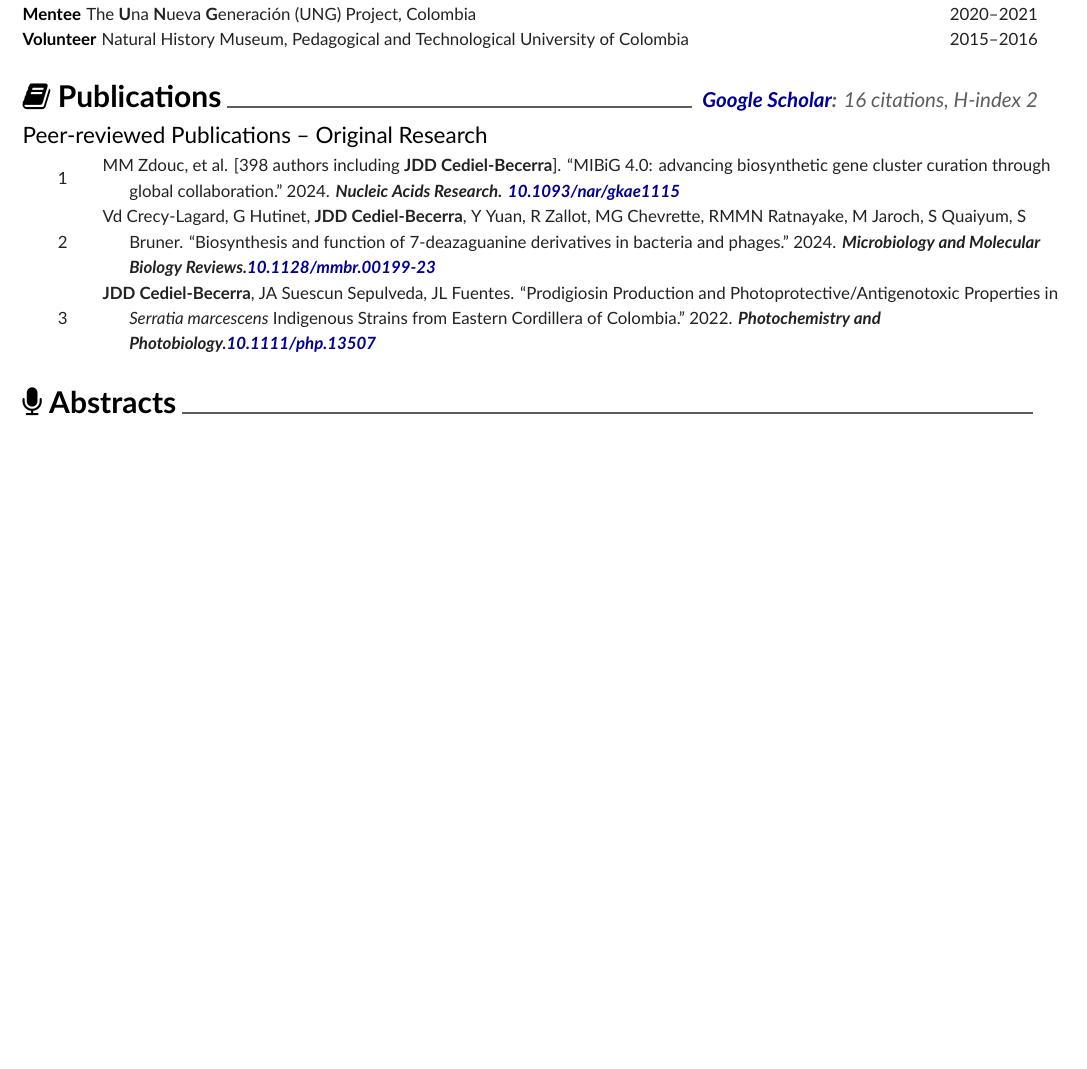
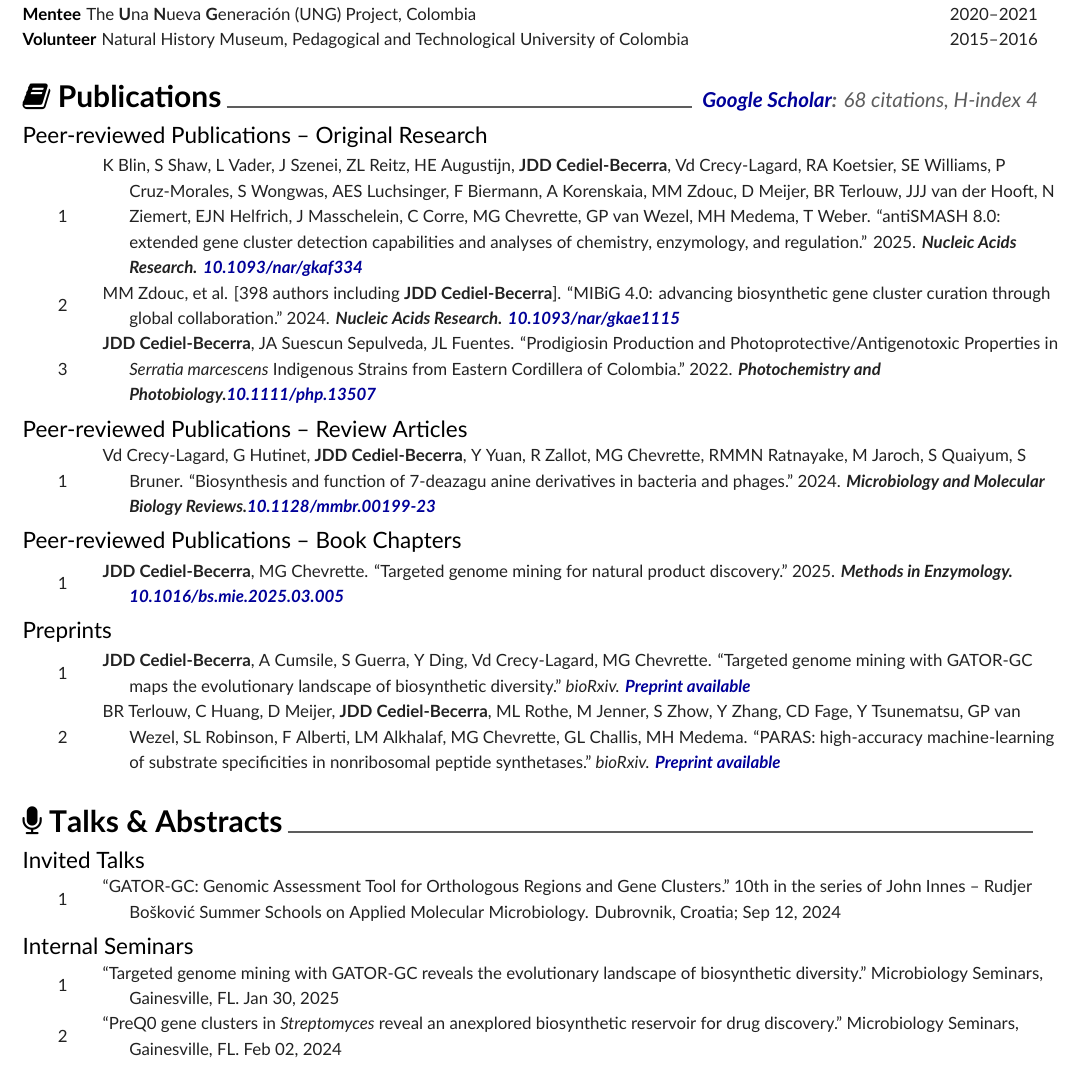
Before and after one commit to josecediel25/cv, a LaTeX CV (master_cv_jcb/Cediel.tex, which reads master_cv_jcb/cv/pubs.tex, master_cv_jcb/cv/talks.tex): part of page 2 of 3, cut so that both start at the same text, the shorter picture padded with empty space. The pictures show the PDF file master_cv_jcb/Cediel.pdf that the author committed with the source.

Commit message:
added new publications, preprints, talks, and peer-review

```diff
--- a/master_cv_jcb/cv/pubs.tex
+++ b/master_cv_jcb/cv/pubs.tex
@@ -1,13 +1,13 @@
 %\newpage
 
 \cvsection {\faBook\space Publications}
-\textit{\textbf{\colorhref{https://scholar.google.com/citations?user=p89roeEAAAAJ&hl=en&authuser=1}{Google Scholar}:} 16 citations, H-index 2}
+\textit{\textbf{\colorhref{https://scholar.google.com/citations?user=p89roeEAAAAJ&hl=en&authuser=1}{Google Scholar}:} 68 citations, H-index 4}
 
 \cvsubsection{Peer-reviewed Publications -- Original Research} \vspace{-2mm}
 
 \begin{cvpubs}
 \cvpub
-{MM Zdouc, et al. [398 authors including \textbf{JDD Cediel-Becerra}]. ``MIBiG 4.0: advancing biosynthetic gene cluster curation through global collaboration." 2024. \textit{\textbf{Nucleic Acids Research.}} \textit{\textbf{\colorhref{https://doi.org/10.1093/nar/gkae1115}{10.1093/nar/gkae1115}}}}
+{K Blin, S Shaw, L Vader, J Szenei, ZL Reitz, HE Augustijn, \textbf{JDD Cediel-Becerra}, Vd Crecy-Lagard, RA Koetsier, SE Williams, P Cruz-Morales, S Wongwas, AES Luchsinger, F Biermann, A Korenskaia, MM Zdouc, D Meijer, BR Terlouw, JJJ van der Hooft, N Ziemert, EJN Helfrich, J Masschelein, C Corre, MG Chevrette, GP van Wezel, MH Medema, T Weber. ``antiSMASH 8.0: extended gene cluster detection capabilities and analyses of chemistry, enzymology, and regulation.'' 2025. \textit{\textbf{Nucleic Acids Research.}} \textit{\textbf{\colorhref{https://doi.org/10.1093/nar/gkaf334}{10.1093/nar/gkaf334}}}}
 {1}
 
 \cvpub
@@ -21,25 +21,20 @@
 
 %--------------------------------
 
-%\cvsubsection{Peer-reviewed Publications -- Review \& Perspective Articles} \vspace{-2mm}
+\cvsubsection{Peer-reviewed Publications -- Review Articles} \vspace{-2mm}
 
-%\begin{cvpubs}
+\begin{cvpubs}
 
 %\cvpub
-%{\hspace{-1cm} \textit{First author: 5; Total: 8}}
+%{\hspace{-1cm} \textit{First author: ; Total: }}
 %{}
 
-%\cvpub
-%{BD Lee, A Gitter, CS Greene, S Raschka, F Maguire, AJ %Titus, MD Kessler, AJ Lee, \textbf{MG Chevrette}, PA Stewart, T Britto-Borges, EM Cofer, KH Yu, JJ Carmona, EJ Fertig, AA Kalinin, B Signal, BJ Lengerich, TJ Triche Jr, SM Boca. ``Ten quick tips for deep learning in biology." 2022. \textbf{\textit{PLOS Computational Biology.}} \textit{\textbf{\colorhref{https://doi.org/10.1371/journal.pcbi.1009803}{10.1371/journal.pcbi.1009803}}}}
-%{1}
+\cvpub
+{Vd Crecy-Lagard, G Hutinet, \textbf{JDD Cediel-Becerra}, Y Yuan, R Zallot, MG Chevrette, RMMN Ratnayake, M Jaroch, S Quaiyum, S Bruner. ``Biosynthesis and function of 7-deazagu
+anine derivatives in bacteria and phages." 2024. \textit{\textbf{Microbiology and Molecular Biology Reviews.}}\textit{\textbf{\colorhref{https://doi.org/10.1128/mmbr.0019923}{10.1128/mmbr.00199-23}}}}
+{1}
 
-%\end{cvpubs} \begin{cvpubs}
-
-%\cvpub
-%{\textbf{MG Chevrette}, J Handelsman. ``Needles in haystacks: Reevaluating old paradigms for the discovery of bacterial secondary metabolites." 2021. \textit{\textbf{Natural Product Reports.}} \textbf{\textit{\colorhref{https://doi.org/10.1039/d1np00044f}{10.1039/d1np00044f}}}}
-%{2}
-
-%\end{cvpubs}
+\end{cvpubs}
 
 %--------------------------------
 
@@ -49,36 +44,15 @@
 
-%\begin{cvpubs}
+\begin{cvpubs}
 
 %\cvpub
-%{\hspace{-1cm} \textit{First author: 2; Total: 2}}
+%{\hspace{-1cm} \textit{First author: ; Total: }}
 %{}
 
-%\cvpub
-%{\textbf{MG Chevrette}, N Selem-Mojica, C Aguilar, K Labby, ED Bustos-Diaz, J Handelsman, F Barona-G\'{o}mez. ``Evolutionary genome mining for the discovery and engineering of natural product biosynthesis." 2019. \textit{\textbf{Methods in Molecular Biology - Engineering Natural Product Biosynthesis: Methods and Protocols.}} \textbf{\textit{\colorhref{https://doi.org/10.1007/978-1-0716-2273-5_8}{10.1007/978-1-0716-2273-5\_8}}}}
-%{1}
+\cvpub
+{\textbf{JDD Cediel-Becerra}, MG Chevrette. ``Targeted genome mining for natural product discovery." 2025. \textit{\textbf{Methods in Enzymology.}} \textit{\textbf{\colorhref{https://doi.org/10.1016/bs.mie.2025.03.005}{10.1016/bs.mie.2025.03.005}}}}
+{1}
 
-%\cvpub
-%{\textbf{MG Chevrette}, PA Hoskisson, F Barona-G\'{o}mez. ``Enzyme evolution in secondary metabolism." 2019. \textit{\textbf{Comprehensive Natural Products III: Chemistry and Biology}}. \textbf{\textit{\colorhref{https://doi.org/10.1016/B978-0-12-409547-2.14712-2}{10.1016/B978-0-12-409547-2.14712-2}}}}
-%{2}
-
-%\end{cvpubs}
-
-%--------------------------------
-
-%\cvsubsection{Publications -- Editorial Review Only} \vspace{-2mm}
-
-%\begin{cvpubs}
-
-%\cvpub
-%{\hspace{-1cm} \textit{First author: 2; Total: 6}}
-%{}
-
-%\cvpub
-%{\textbf{MG Chevrette}, J Handelsman. ``From metagenomes to molecules: Innovations in functional metagenomics unlock hidden chemistry in the human microbiome." 2020. \textit{\textbf{Biochemistry}}. \textbf{\textit{\colorhref{https://doi.org/10.1021/acs.biochem.0c00033}{10.1021/acs.biochem.0c00033}}}}
-%{1}
-
-
-%\end{cvpubs}
+\end{cvpubs}
 
 %--------------------------------
 
@@ -91,12 +65,12 @@
 %{}
 
 %\cvpub
-%{J Handelsman, \textbf{MG Chevrette}, C Thomas, J Nepper, J Putnam. Pipeline for small molecule discovery. P220213US01. Filed 2022-05-05. \textit{Pending.}}
+%{. PIPELINE FOR WHAT. XXXXXX. Filed XXXX-XX-XX. \textit{Pending.}}
 %{1}
 
 %\end{cvpubs}
 
 %--------------------------------
 
-%\cvsubsection{Preprints} \vspace{-2mm}
+\cvsubsection{Preprints} \vspace{-2mm}
 
@@ -106,9 +80,13 @@
 %{\hspace{-1cm} \textit{Total: 3}} % Ref
 %{}
 
-%\cvpub
-%{M Aktukmak, H Zhu, \textbf{MG Chevrette}, J Nepper, J Handelsman, AO Hero. ``A graphical model for fusing diverse microbiome data." \textit{arXiv. \textbf{\colorhref{https://doi.org/10.1101/545640}{Preprint available}}}}
-%{1}
+\cvpub
+{\textbf{JDD Cediel-Becerra}, A Cumsile, S Guerra, Y Ding, Vd Crecy-Lagard, MG Chevrette. ``Targeted genome mining with GATOR-GC maps the evolutionary landscape of biosynthetic diversity." \textit{bioRxiv. \textbf{\colorhref{https://doi.org/10.1101/2025.02.24.639861}{Preprint available}}}}
+{1}
+
+\cvpub
+{BR Terlouw, C Huang, D Meijer, \textbf{JDD Cediel-Becerra}, ML Rothe, M Jenner, S Zhow, Y Zhang, CD Fage, Y Tsunematsu, GP van Wezel, SL Robinson, F Alberti, LM Alkhalaf, MG Chevrette, GL Challis, MH Medema. ``PARAS: high-accuracy machine-learning of substrate specificities in nonribosomal peptide synthetases." \textit{bioRxiv. \textbf{\colorhref{https://doi.org/10.1101/2025.01.08.631717}{Preprint available}}}}
+{2}
 
 
-%\end{cvpubs}
+\end{cvpubs}
--- a/master_cv_jcb/cv/talks.tex
+++ b/master_cv_jcb/cv/talks.tex
@@ -1,6 +1,6 @@
 %\newpage
 
-\cvsection {\faMicrophone\space Abstracts}
+\cvsection {\faMicrophone\space Talks \& Abstracts}
 
-%\cvsubsection{Invited Talks} \vspace{-2mm}
+\cvsubsection{Invited Talks} \vspace{-2mm}
 
@@ -8,68 +8,15 @@
 
 %\cvpub
-%{\hspace{-1cm} \textit{Total: 14}}
+%{\hspace{-1cm} \textit{Total: }}
 %{}
 
-%\cvpub
-%{Dynamic secondary metabolism in a model rhizosphere community. International Symposium on the Biology of Actinomycetes. Toronto, ON. Jun 20, 2022.}
-%{1}
+\cvpub
+{``GATOR‐GC: Genomic Assessment Tool for Orthologous Regions and Gene Clusters." 10th in the series of John Innes – Rudjer Bošković Summer Schools on Applied Molecular Microbiology. Dubrovnik, Croatia; Sep 12, 2024}
+{1}
 
-%\cvpub
-%{Microbial secondary metabolism: from evolutionary genomics to
-%community ecology. Latin American Workshop on Genome Mining of Natural Products. Guanajuato, Mexico. Jun 15, 2022.}
-%{2}
-
-%\cvpub
-%{Dynamic secondary metabolism in a model rhizosphere community. Synthetic Biology for Natural Products Conference. Cancun, Mexico. May 18, 2022.}
-%{3}
-
-%\cvpub
-%{``Evolution of antibiotic biosynthesis as a framework for drug discovery." Biotechnology Institute Seminar Series. University of Minnesota. St. Paul, MN (remote). Dec 17, 2020.}
-%{4}
-
-%\cvpub
-%{``Evolution of antibiotic biosynthesis as a framework for drug discovery." Whitney Laboratory for Marine Bioscience Seminar Series. University of Florida. Gainesville, FL (remote). Sep 25, 2020.}
-%{5}
-
-%\cvpub
-%{``The Earth’s bounty: antibiotic discovery from soil." Gairdner Symposium, McMaster University. Hamilton, ON. Nov 15, 2019.}
-%{6}
-
-%\cvpub
-%{``Drugs from bugs of bugs: a novel source for antimicrobials." American Society for Microbiology Microbe. San Francisco, CA. Jun 21, 2019.}
-%{7}
-
-%\cvpub
-%{``Mining microbiomes for antimicrobials." Synthetic Biology for Natural Products Conference. Puerto Vallarta, Mexico. Jun 02, 2019.}
-%{8}
-
-%\cvpub
-%{``Drugs from bugs of bugs: microbiomes as a source of new antibiotics." Wisconsin Institute for Discovery. Madison, WI. Jan 24, 2019.}
-%{9}
-
-%\cvpub
-%{``Drugs \& bugs of bugs: insect microbiomes as a source of new antibiotics."  McMaster University. Hamilton, ON. Jun 21, 2018.}
-%{10}
-
-%%\cvpub
-%{``Host-associated microbes as a source of new antimicrobials." Natural Product Discovery \& Development in the Genomic Era, Society for Industrial Microbiology \& Biotechnology. Clearwater Beach, FL. Jan 22, 2018.}
-%{11}
-
-%\cvpub
-%{``Natural natural products: Leveraging chemical ecology in the search for new drugs." Evolution Seminar Series, JF Crow Institute for the Study of Evolution. Madison, WI. Oct 26, 2017.}
-%{12}
-
-%\cvpub
-%{``Computational insights into the diverse nonribosomal peptide chemistry of Actinobacteria." Synthetic Biology for Natural Products Conference. Cancun, Mexico. Mar 6, 2017. \linebreak \textbf{[\textit{\colorhref{https://doi.org/10.1021/acssynbio.7b00132}{Highlighted in ACS Synthetic Biology}}]}}
-%{13}
-
-%\cvpub
-%{``Darwinian drug discovery: Chemical ecology at fine and coarse %evolutionary scales." International Chemical Biology Society Annual Conference. Madison, WI. Oct 24, 2016. \linebreak \textbf{[\textit{\colorhref{https://doi.org/10.1021/acschembio.7b00205}{Highlighted in ACS Chemical Biology}}]}}
-%{14}
-
-%\end{cvpubs}
+\end{cvpubs}
 
 %--------------------------------
 
-%\cvsubsection{Internal Seminars} \vspace{-2mm}
+\cvsubsection{Internal Seminars} \vspace{-2mm}
 
@@ -79,19 +26,15 @@
 %{\hspace{-1cm} \textit{Total: 6}}
 %{}
 
-%\cvpub
-%{``Using antiSMASH as both an antibiotic discovery \& teaching tool." Tiny Earth Symposium 2020, UW-Madison. Jun 12, 2020.}
-%{1}
+\cvpub
+{``Targeted genome mining with GATOR-GC reveals the evolutionary landscape of biosynthetic diversity." Microbiology Seminars, Gainesville, FL. Jan 30, 2025}
+{1}
 
-%\cvpub
-%{``Tiny Earth Chemistry Hub: the next stop for your samples." Tiny Earth Symposium 2019, UW-Madison. Jul 10, 2019.}
-%{2}
+\cvpub
+{``PreQ0 gene clusters in \textit{Streptomyces} reveal an anexplored biosynthetic reservoir for drug discovery." Microbiology Seminars, Gainesville, FL. Feb 02, 2024}
+{2}
 
-%\cvpub
-%{``Drugs \& bugs of bugs: Insect microbiomes as a source of new antibiotics." Genetics Colloquium, UW-Madison. Aug 8, 2018.}
-%{3}
-
-%\end{cvpubs}
+\end{cvpubs}
 
 %--------------------------------
 
@@ -98,11 +42,6 @@
 \cvsubsection{Abstracts} \vspace{-2mm}
 
 \begin{cvpubs}
-
-%\cvpub
-%{\hspace{-1cm} \textit{Total: 32; Listed below: 2017--present}}
-%{\hspace{-1cm} \textit{Listed below: 2017--present}}
-%{}
 
 \cvpub
 {\textbf{\underline{JDD Cediel-Becerra}},, MG Chevrette. ``GATOR-GC Identifies a Rich Landscape of Overlooked Biosynthetic Gene Clusters (BGCs)." Presented at: 10th in the series of John Innes – Rudjer Bošković Summer Schools on Applied Molecular Microbiology. ; Dubrovnik, Croatia; Sep 12, 2024.}
```
Also changed, not shown: master_cv_jcb/Cediel.pdf, master_cv_jcb/cv/pubs.tex (6 more changed lines), master_cv_jcb/cv/talks.tex (16 more changed lines), 1 other file.
